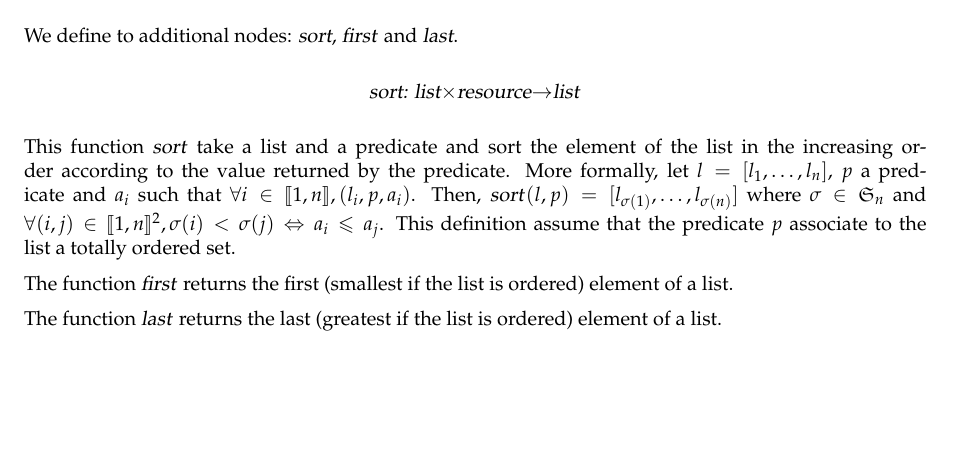
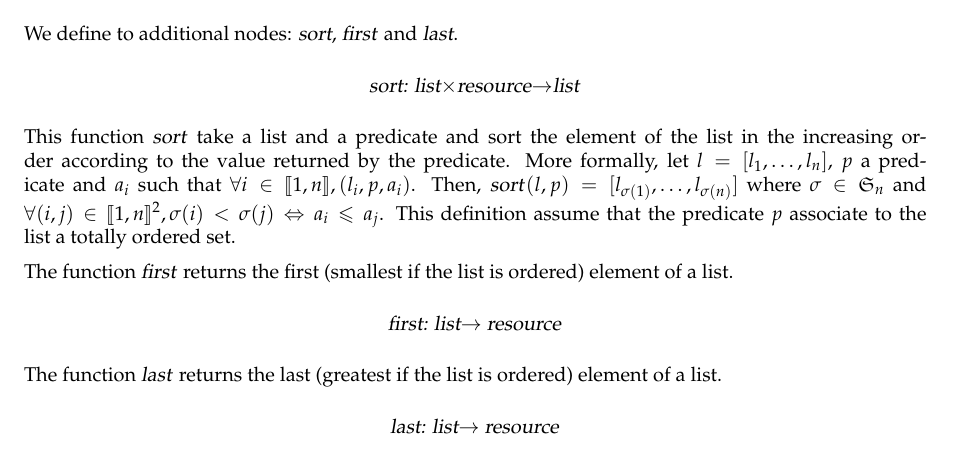
Before and after one commit to ProjetPP/Papers, a LaTeX thesis (FinalReport/main.tex, which reads FinalReport/datamodel.tex): part of page 9 of 43, cut so that both start at the same text. Compiled offline with pdfLaTeX.

Commit message:
A little mistake in an example of data model

```diff
--- a/FinalReport/datamodel.tex
+++ b/FinalReport/datamodel.tex
@@ -70,7 +70,15 @@ This function \textsl{sort} take a list and a predicate and sort the element of
 
 The function \textsl{first} returns the first (smallest if the list is ordered) element of a list.
 
+\begin{center}
+\textsl{first: list$\rightarrow$ resource}
+\end{center}
+
 The function \textsl{last} returns the last (greatest if the list is ordered) element of a list.
+
+\begin{center}
+\textsl{last: list$\rightarrow$ resource}
+\end{center}
 
 \subsection{Examples}
 
```
Also changed, not shown: FinalReport/datamodel.tex (2 more changed lines).
